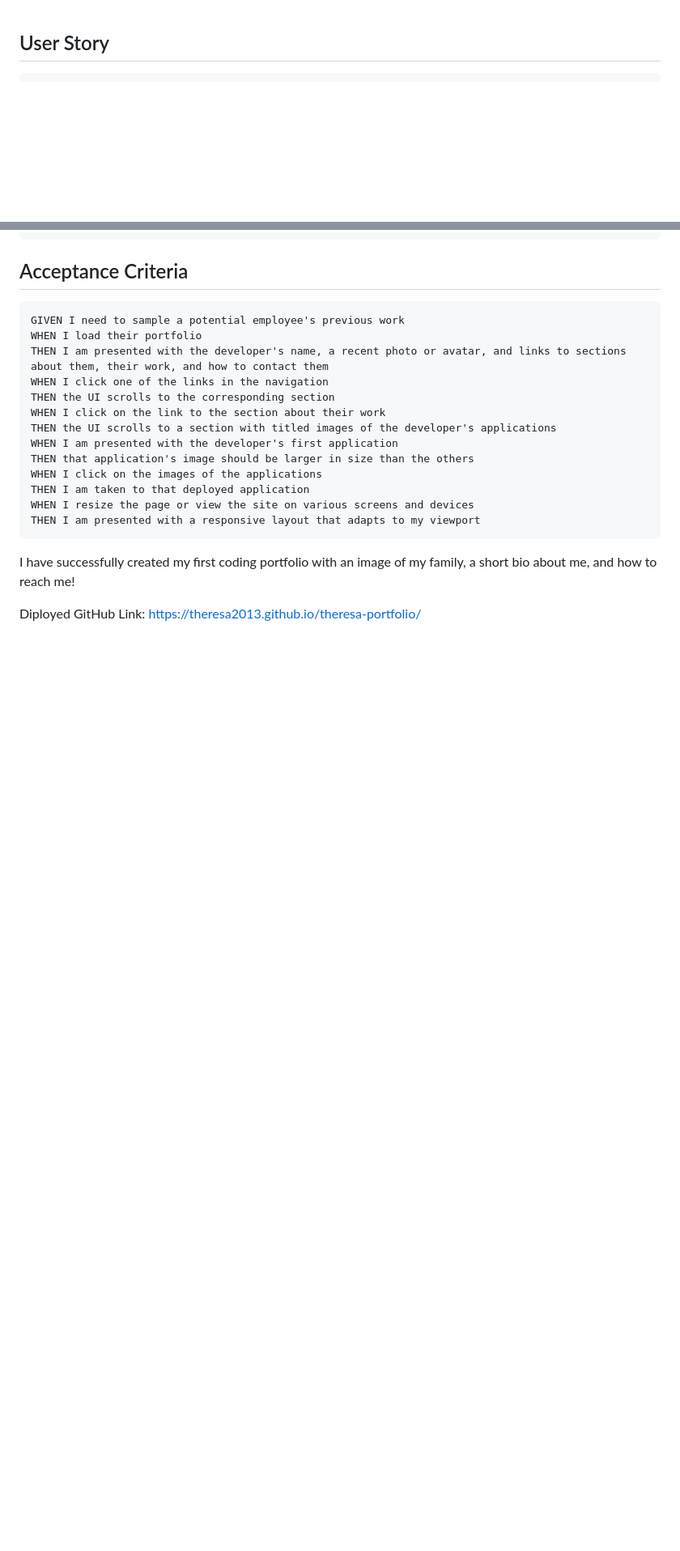
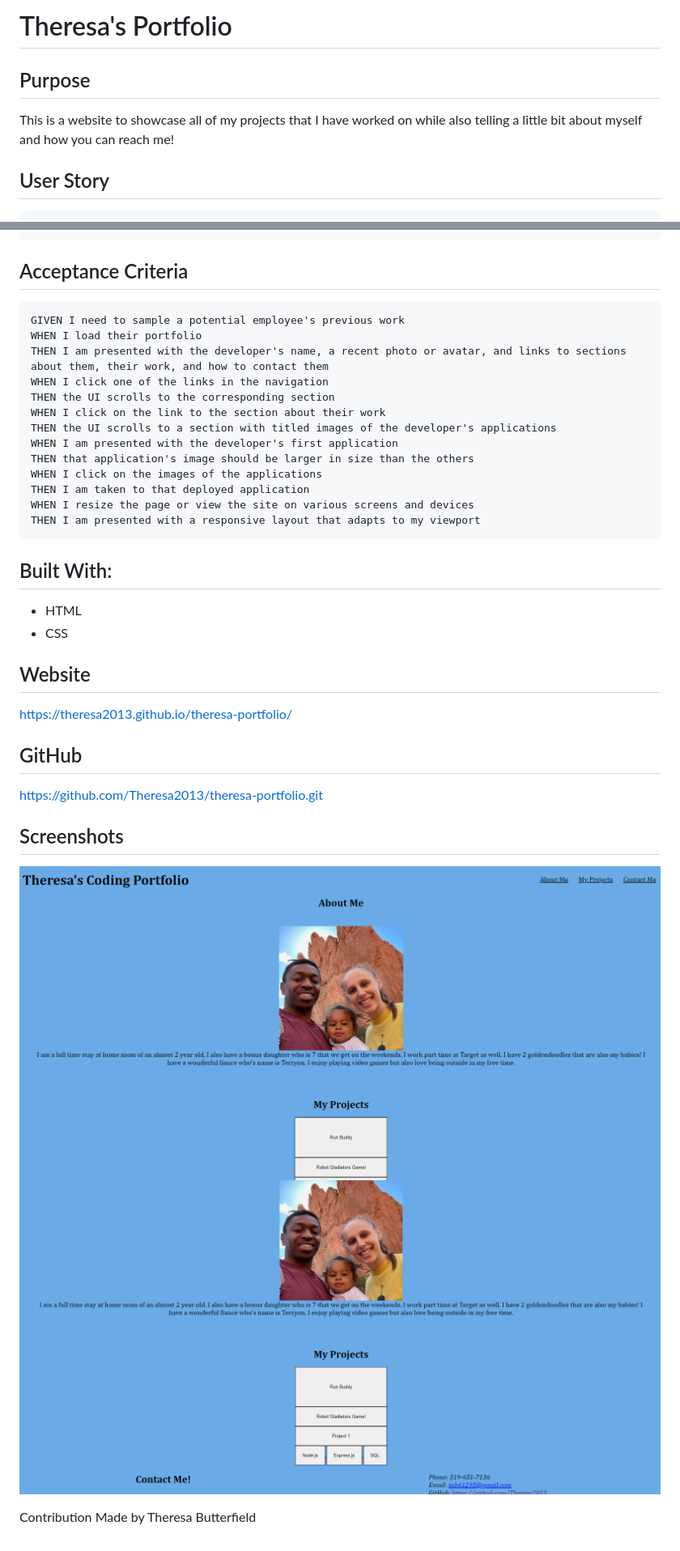
Before and after one commit to Theresa2013/theresa-portfolio, a Markdown page: README.md, 2 parts joined by grey strips. Shown: that part at 81% size. GitHub-like rendering; pictures changed too: assets/images/Screenshot1.png (added), assets/images/Screenshot2.png (added); blank space fills up the shorter version.

````diff
--- a/README.md
+++ b/README.md
@@ -1,3 +1,8 @@
+# Theresa's Portfolio
+
+## Purpose
+This is a website to showcase all of my projects that I have worked on while also telling a little bit about myself and how you can reach me!
+
 ## User Story
 
 ```
@@ -24,6 +29,19 @@ WHEN I resize the page or view the site on various screens and devices
 THEN I am presented with a responsive layout that adapts to my viewport
 ```
 
-I have successfully created my first coding portfolio with an image of my family, a short bio about me, and how to reach me!
+## Built With:
+* HTML
+* CSS
 
-Diployed GitHub Link: https://theresa2013.github.io/theresa-portfolio/
+## Website
+https://theresa2013.github.io/theresa-portfolio/
+
+## GitHub
+https://github.com/Theresa2013/theresa-portfolio.git
+
+## Screenshots
+![demo](./assets/images/Screenshot1.png)
+![demo](./assets/images/Screenshot2.png)
+
+Contribution
+Made by Theresa Butterfield
````
